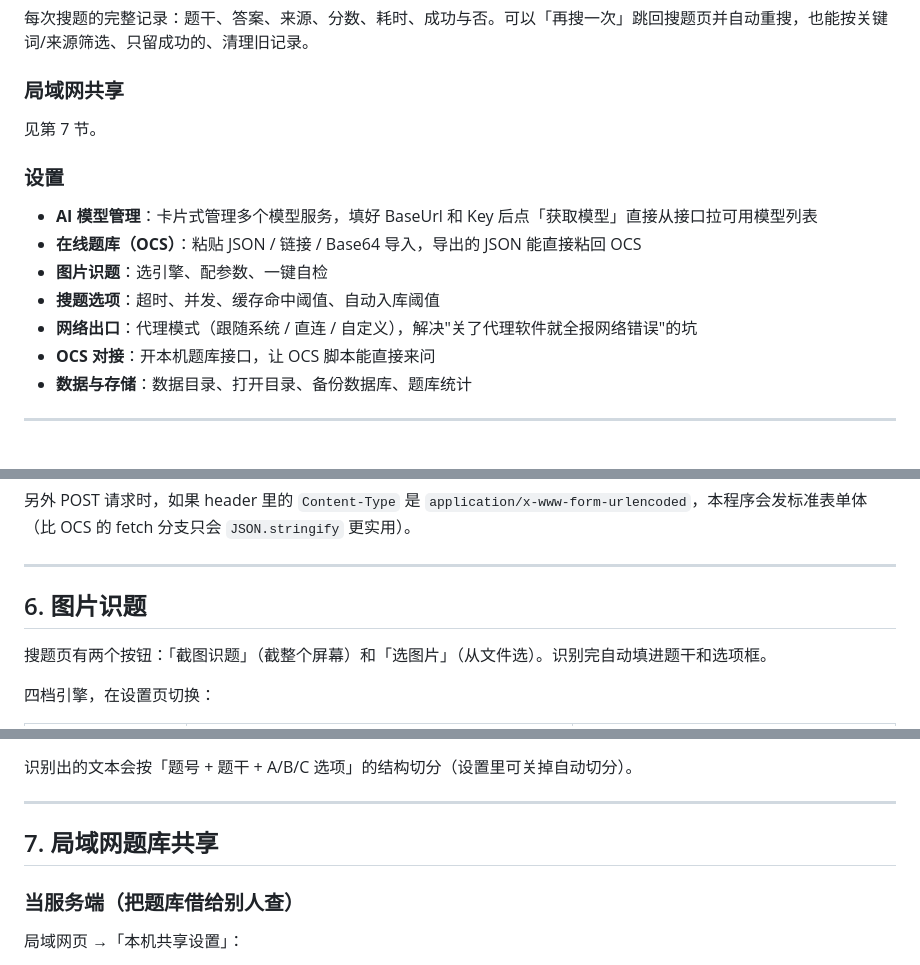
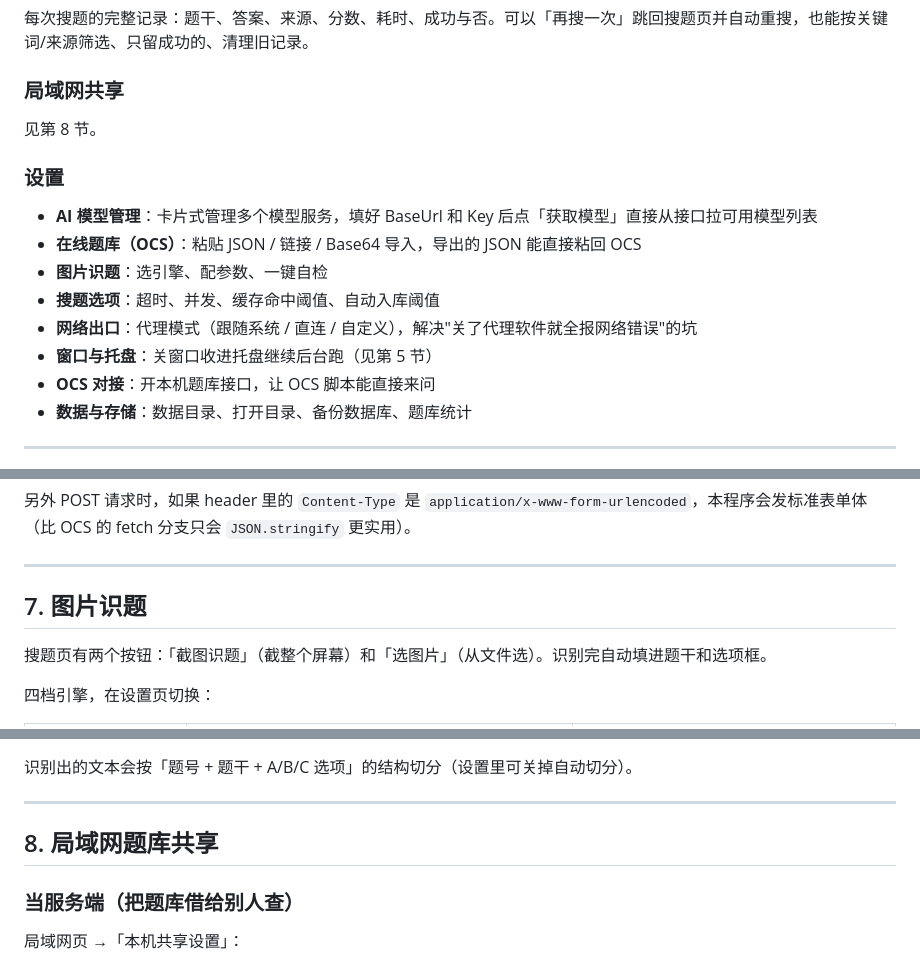
Before and after one commit to fotlim/QBank, a Markdown page: README.md, 3 parts joined by grey strips. Drawn GitHub-style.

```diff
--- a/README.md
+++ b/README.md
@@ -154,7 +155,7 @@ dotnet publish src\QBank.App\QBank.App.csproj -c Release -r win-x64 --self-conta
 
 ### 局域网共享
 
-见第 7 节。
+见第 8 节。
 
 ### 设置
 
@@ -163,6 +164,7 @@ dotnet publish src\QBank.App\QBank.App.csproj -c Release -r win-x64 --self-conta
 - **图片识题**：选引擎、配参数、一键自检
 - **搜题选项**：超时、并发、缓存命中阈值、自动入库阈值
 - **网络出口**：代理模式（跟随系统 / 直连 / 自定义），解决"关了代理软件就全报网络错误"的坑
+- **窗口与托盘**：关窗口收进托盘继续后台跑（见第 5 节）
 - **OCS 对接**：开本机题库接口，让 OCS 脚本能直接来问
 - **数据与存储**：数据目录、打开目录、备份数据库、题库统计
 
@@ -289,7 +317,7 @@ AI 模型、模型列表拉取、自定义接口、OCS 在线题库、局域网
 
 ---
 
-## 6. 图片识题
+## 7. 图片识题
 
 搜题页有两个按钮：「截图识题」（截整个屏幕）和「选图片」（从文件选）。识别完自动填进题干和选项框。
 
@@ -308,7 +336,7 @@ Umi-OCR 优先走它的 HTTP 接口（默认 `127.0.0.1:1224`，注意 Umi-OCR
 
 ---
 
-## 7. 局域网题库共享
+## 8. 局域网题库共享
 
 ### 当服务端（把题库借给别人查）
 
```
Also changed, not shown: other parts of README.md (+44 -13 lines), docs/07-tray.png (added), 10 other files.
